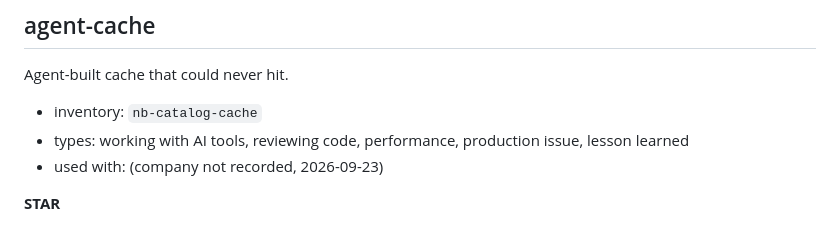
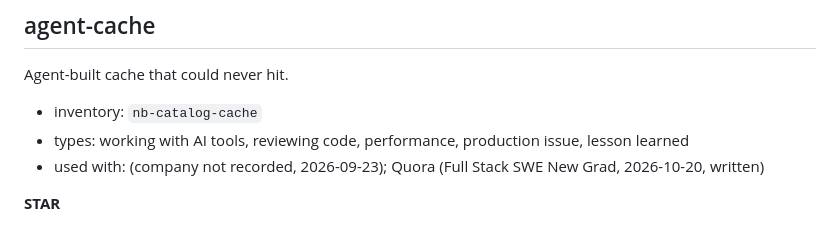
Before and after one commit to lordphone/jobbing, a Markdown page: answers/stories.md, the part around the change. Drawn GitHub-style.

```diff
--- a/answers/stories.md
+++ b/answers/stories.md
@@ -10,7 +10,7 @@ Agent-built cache that could never hit.
 
 - inventory: `nb-catalog-cache`
 - types: working with AI tools, reviewing code, performance, production issue, lesson learned
-- used with: (company not recorded, 2026-09-23)
+- used with: (company not recorded, 2026-09-23); Quora (Full Stack SWE New Grad, 2026-10-20, written)
 
 **STAR**
 - S: NewsBreak, SportsBreak app. An agent wrote the catalog cache for the main content page; clean code, I wrote tests.
```
Also changed, not shown: answers/coverage.md (+1 -0 lines), answers/questions/project-deep-dive.md (added, +22 -0 lines).
